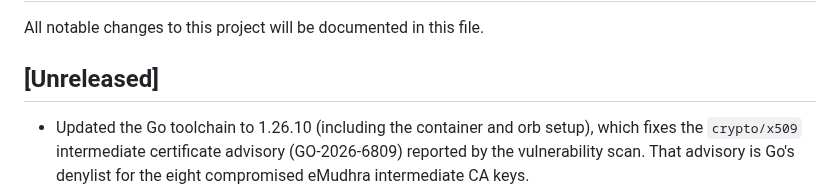
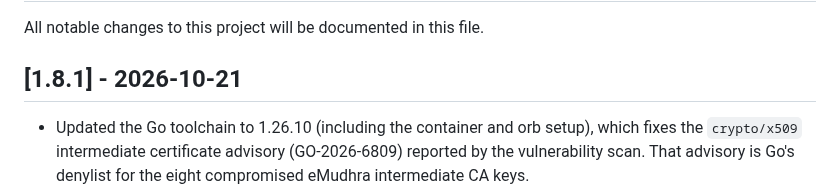
Before and after one commit to glnarayanan/arivu, a Markdown page: CHANGELOG.md, the part around the change. Rendered like a GitHub page.

Commit message:
docs(release): prepare v1.8.1
Co-Authored-By: Claude Opus 5.5 <noreply@anthropic.com>
Claude-Session: https://claude.ai/code/session_014Euxc97jYP8cuJUP51kyx7

```diff
--- a/CHANGELOG.md
+++ b/CHANGELOG.md
@@ -2,7 +2,7 @@
 
 All notable changes to this project will be documented in this file.
 
-## [Unreleased]
+## [1.8.1] - 2026-10-21
 
 - Updated the Go toolchain to 1.26.10 (including the container and orb setup),
   which fixes the `crypto/x509` intermediate certificate advisory
```
